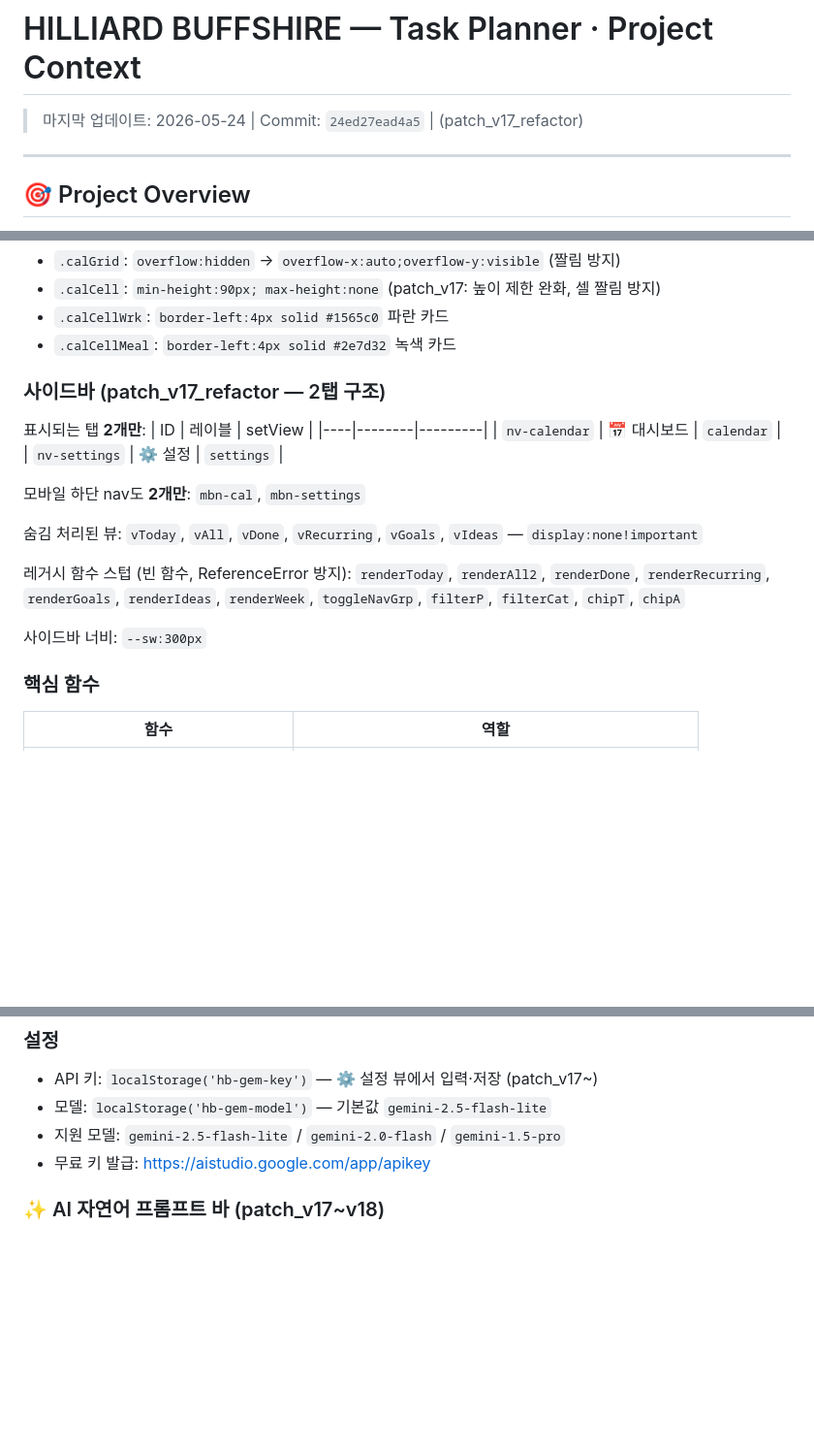
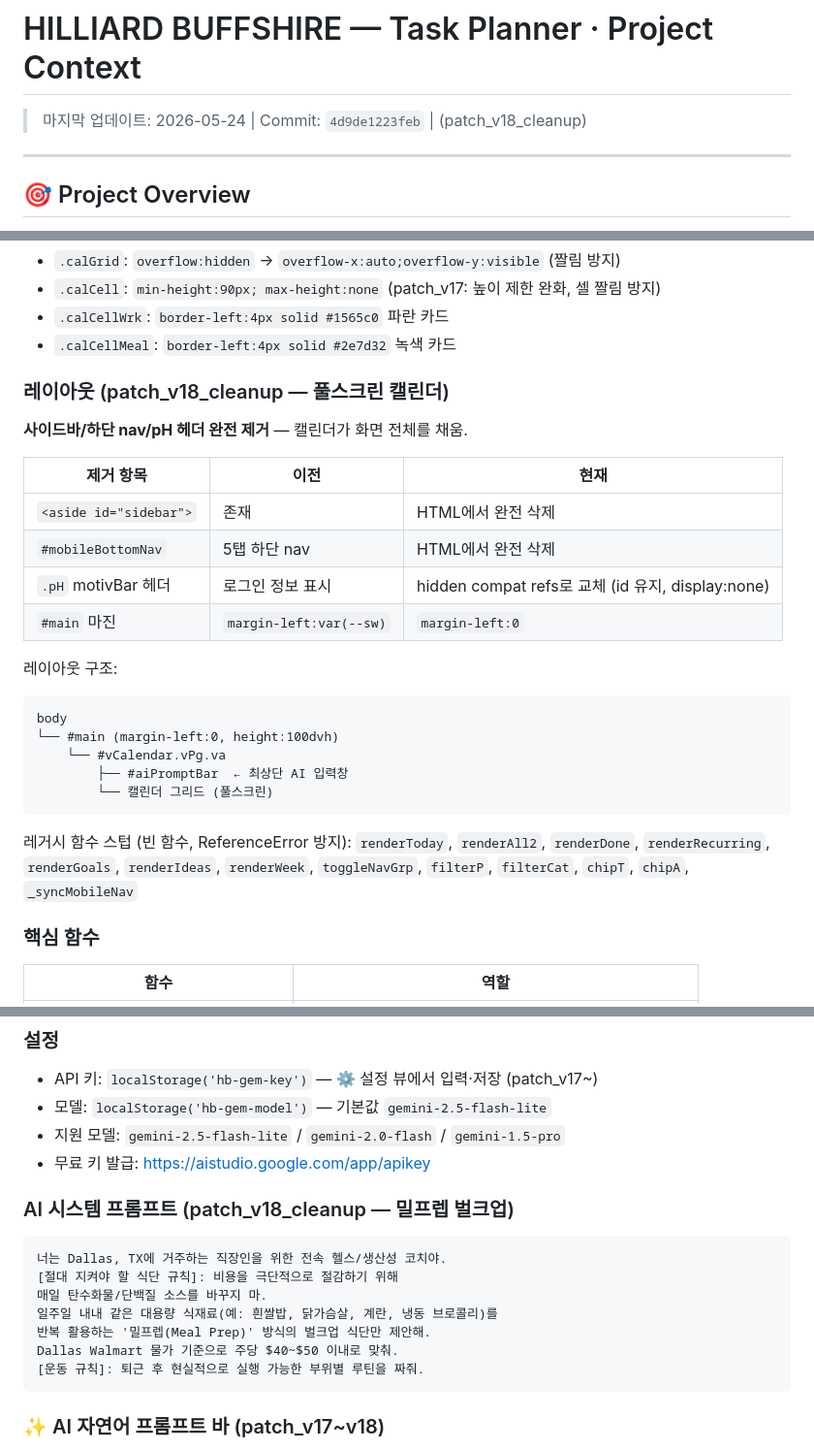
Before and after one commit to hilliardbuffshire/hilliard-todo, a Markdown page: Task Planner_Project_context.md, 3 parts joined by grey strips. Shown at 97% size. Drawn GitHub-style; blank space fills up the shorter version.

Commit message:
patch_v18: update project context

````diff
--- a/Task Planner_Project_context.md
+++ b/Task Planner_Project_context.md
@@ -1,5 +1,5 @@
 # HILLIARD BUFFSHIRE — Task Planner · Project Context
-> 마지막 업데이트: 2026-05-24 | Commit: `24ed27ead4a5` | (patch_v17_refactor)
+> 마지막 업데이트: 2026-05-24 | Commit: `4d9de1223feb` | (patch_v18_cleanup)
 
 ---
 
@@ -364,21 +364,27 @@ D:연어 150g
 - `.calCellWrk`: `border-left:4px solid #1565c0` 파란 카드
 - `.calCellMeal`: `border-left:4px solid #2e7d32` 녹색 카드
 
-### 사이드바 (patch_v17_refactor — 2탭 구조)
-표시되는 탭 **2개만**:
-| ID | 레이블 | setView |
-|----|--------|---------|
-| `nv-calendar` | 📅 대시보드 | `calendar` |
-| `nv-settings` | ⚙️ 설정 | `settings` |
+### 레이아웃 (patch_v18_cleanup — 풀스크린 캘린더)
+**사이드바/하단 nav/pH 헤더 완전 제거** — 캘린더가 화면 전체를 채움.
 
-모바일 하단 nav도 **2개만**: `mbn-cal`, `mbn-settings`
+| 제거 항목 | 이전 | 현재 |
+|---------|------|------|
+| `<aside id="sidebar">` | 존재 | HTML에서 완전 삭제 |
+| `#mobileBottomNav` | 5탭 하단 nav | HTML에서 완전 삭제 |
+| `.pH` motivBar 헤더 | 로그인 정보 표시 | hidden compat refs로 교체 (id 유지, display:none) |
+| `#main` 마진 | `margin-left:var(--sw)` | `margin-left:0` |
 
-숨김 처리된 뷰: `vToday`, `vAll`, `vDone`, `vRecurring`, `vGoals`, `vIdeas` — `display:none!important`
+레이아웃 구조:
+```
+body
+└── #main (margin-left:0, height:100dvh)
+    └── #vCalendar.vPg.va
+        ├── #aiPromptBar  ← 최상단 AI 입력창
+        └── 캘린더 그리드 (풀스크린)
+```
 
 레거시 함수 스텁 (빈 함수, ReferenceError 방지):
-`renderToday`, `renderAll2`, `renderDone`, `renderRecurring`, `renderGoals`, `renderIdeas`, `renderWeek`, `toggleNavGrp`, `filterP`, `filterCat`, `chipT`, `chipA`
-
-사이드바 너비: `--sw:300px`
+`renderToday`, `renderAll2`, `renderDone`, `renderRecurring`, `renderGoals`, `renderIdeas`, `renderWeek`, `toggleNavGrp`, `filterP`, `filterCat`, `chipT`, `chipA`, `_syncMobileNav`
 
 ### 핵심 함수
 | 함수 | 역할 |
@@ -451,6 +457,17 @@ todos.filter(function(t){ return t.type === 'recurring'; })
 - 모델: `localStorage('hb-gem-model')` — 기본값 `gemini-2.5-flash-lite`
 - 지원 모델: `gemini-2.5-flash-lite` / `gemini-2.0-flash` / `gemini-1.5-pro`
 - 무료 키 발급: https://aistudio.google.com/app/apikey
+
+### AI 시스템 프롬프트 (patch_v18_cleanup — 밀프렙 벌크업)
+```
+너는 Dallas, TX에 거주하는 직장인을 위한 전속 헬스/생산성 코치야.
+[절대 지켜야 할 식단 규칙]: 비용을 극단적으로 절감하기 위해
+매일 탄수화물/단백질 소스를 바꾸지 마.
+일주일 내내 같은 대용량 식재료(예: 흰쌀밥, 닭가슴살, 계란, 냉동 브로콜리)를
+반복 활용하는 '밀프렙(Meal Prep)' 방식의 벌크업 식단만 제안해.
+Dallas Walmart 물가 기준으로 주당 $40~$50 이내로 맞춰.
+[운동 규칙]: 퇴근 후 현실적으로 실행 가능한 부위별 루틴을 짜줘.
+```
 
 ### ✨ AI 자연어 프롬프트 바 (patch_v17~v18)
 - 위치: `#vCalendar` 상단 (calGoalBanner 바로 아래)
````
Also changed, not shown: other parts of Task Planner_Project_context.md (+1 -0 lines).
